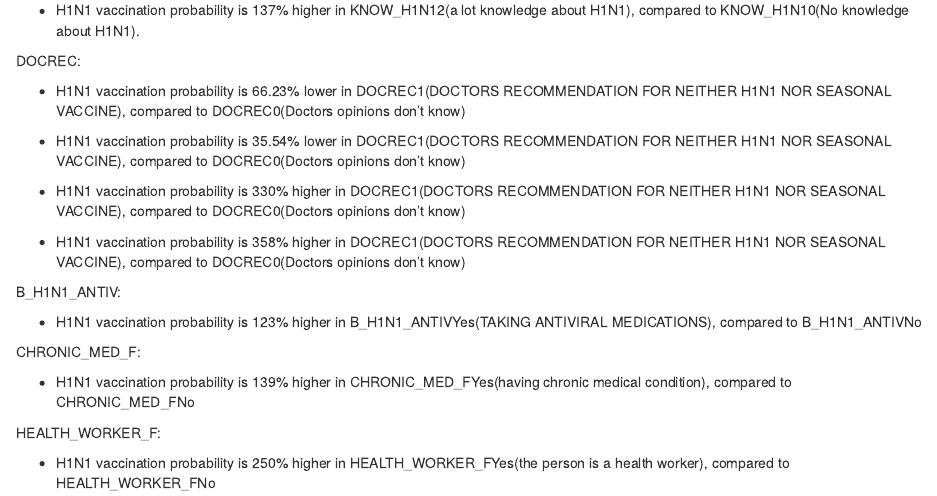
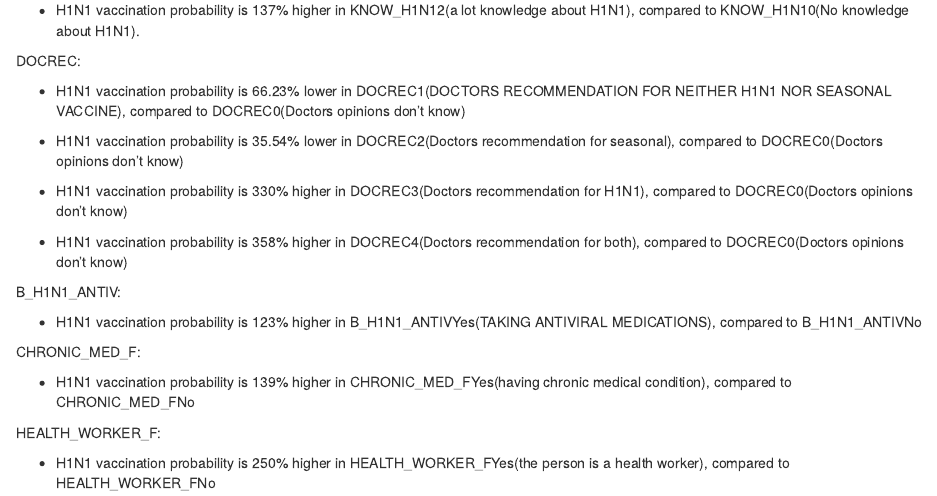
Before and after one commit to dandanhai/Data-Visualization-Course-G5Project, an R Markdown document (_posts/2021-03-23-logistic-regression/logistic-regression.Rmd): the page in a window 1100 px wide, from 8370 px down. Rendered offline with R 4.5, knitr and Pandoc, with nearby package versions; drawn as R Markdown's standard HTML page in place of the format the file asks for; some code elsewhere in the file could not run offline.

Commit message:
dan commit

```diff
--- a/_posts/2021-03-23-logistic-regression/logistic-regression.Rmd
+++ b/_posts/2021-03-23-logistic-regression/logistic-regression.Rmd
@@ -383,11 +383,11 @@ DOCREC:
 
 - H1N1 vaccination probability is 66.23% lower in DOCREC1(DOCTORS RECOMMENDATION FOR NEITHER H1N1 NOR SEASONAL VACCINE), compared to DOCREC0(Doctors opinions don't know)
 
-- H1N1 vaccination probability is 35.54% lower in DOCREC1(DOCTORS RECOMMENDATION FOR NEITHER H1N1 NOR SEASONAL VACCINE), compared to DOCREC0(Doctors opinions don't know)
+- H1N1 vaccination probability is 35.54% lower in DOCREC2(Doctors recommendation for seasonal), compared to DOCREC0(Doctors opinions don't know)
 
-- H1N1 vaccination probability is 330% higher in DOCREC1(DOCTORS RECOMMENDATION FOR NEITHER H1N1 NOR SEASONAL VACCINE), compared to DOCREC0(Doctors opinions don't know)
+- H1N1 vaccination probability is 330% higher in DOCREC3(Doctors recommendation for H1N1), compared to DOCREC0(Doctors opinions don't know)
 
-- H1N1 vaccination probability is 358% higher in DOCREC1(DOCTORS RECOMMENDATION FOR NEITHER H1N1 NOR SEASONAL VACCINE), compared to DOCREC0(Doctors opinions don't know)
+- H1N1 vaccination probability is 358% higher in DOCREC4(Doctors recommendation for both), compared to DOCREC0(Doctors opinions don't know)
 
 B_H1N1_ANTIV:
 
```
Also changed, not shown: _posts/2021-03-23-logistic-regression/logistic-regression.html, 2 other files.
